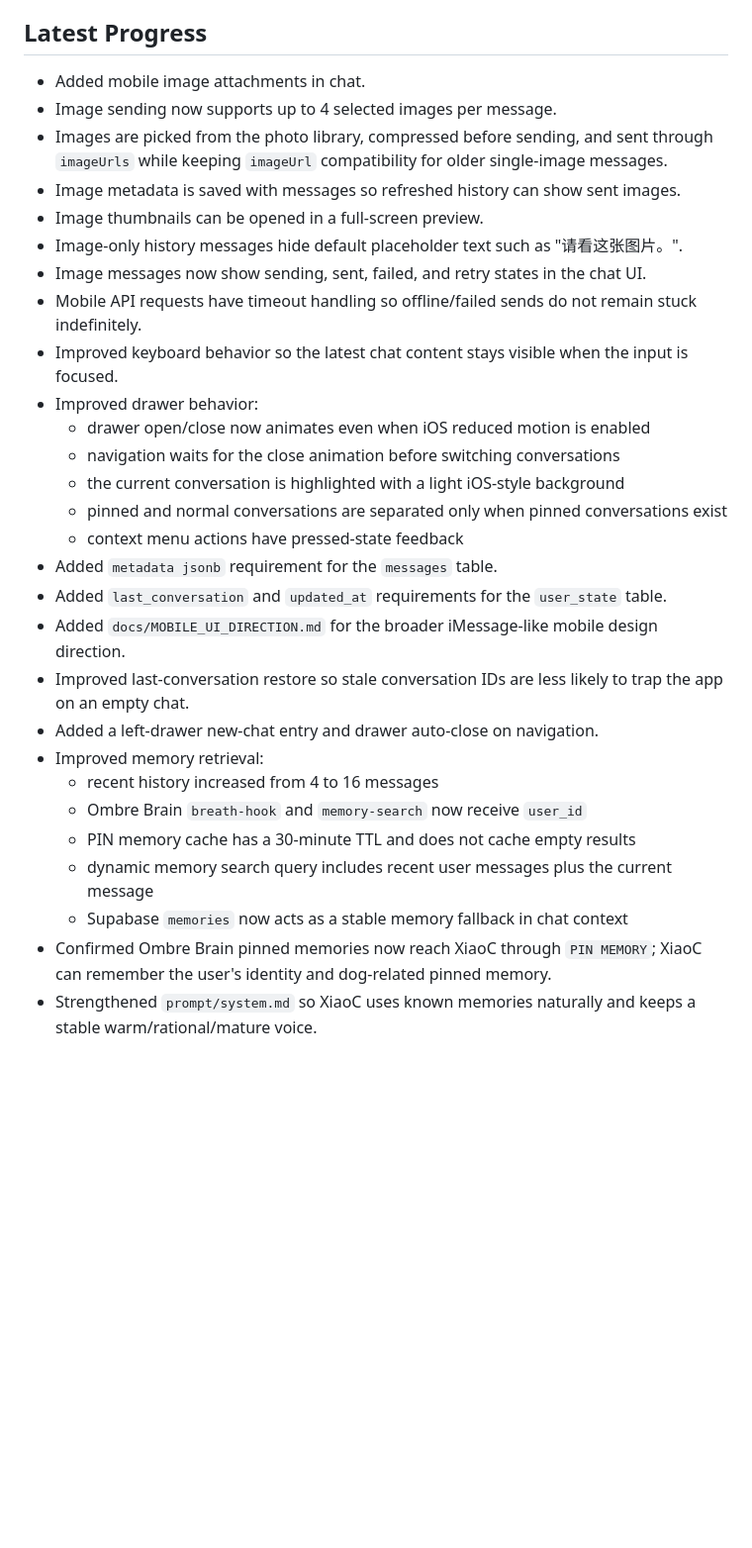
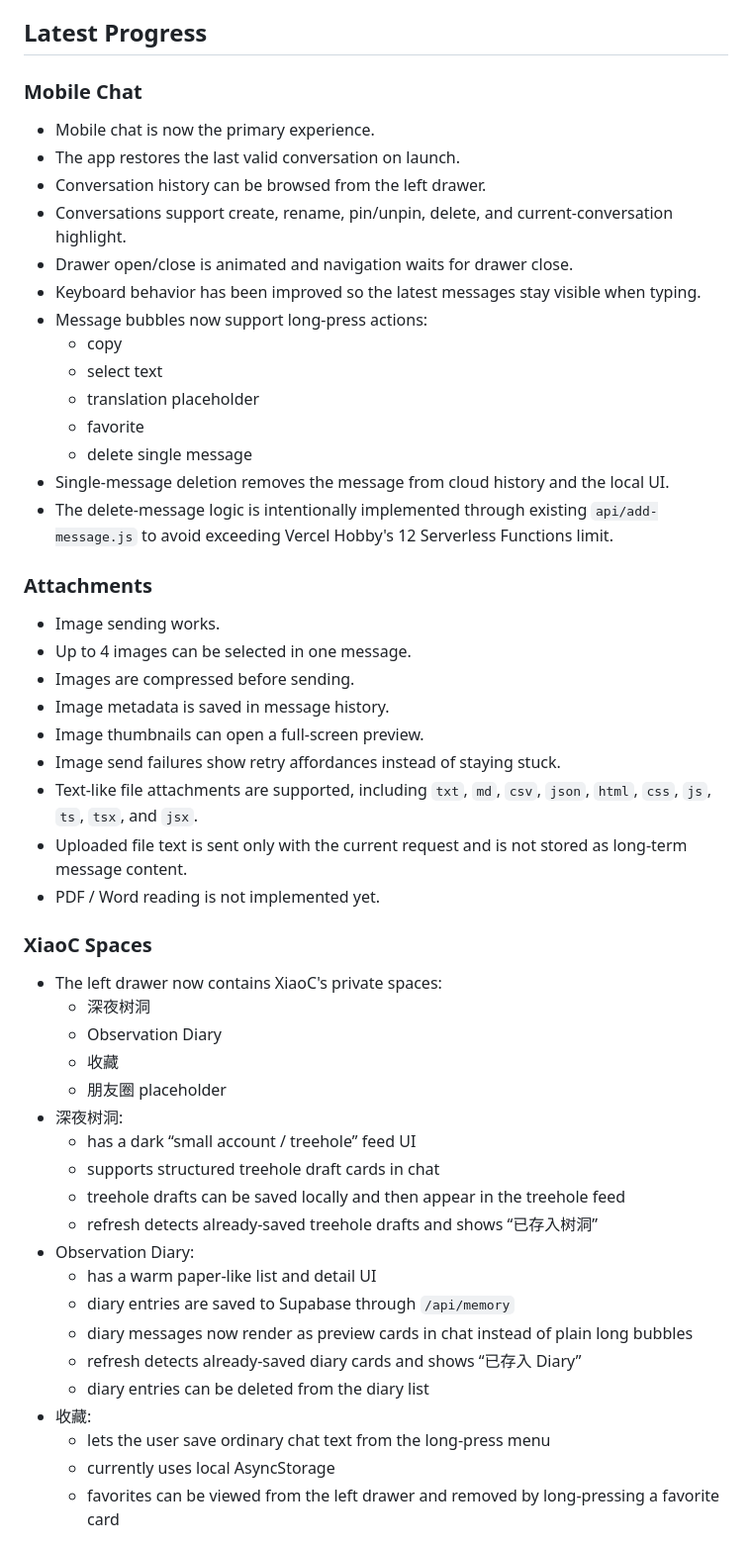
Before and after one commit to hxj940107/memory-api, a Markdown page: docs/CURRENT_STATUS.md, the part around one of its changes. Shown at 99% size. Rendered like a GitHub page; blank space fills up the shorter version.

Commit message:
Update current status and mobile direction docs

```diff
--- a/docs/CURRENT_STATUS.md
+++ b/docs/CURRENT_STATUS.md
@@ -44,31 +44,55 @@ The highest principle is Experience First. Every change should be judged by whet
 
 ## Latest Progress
 
-- Added mobile image attachments in chat.
-- Image sending now supports up to 4 selected images per message.
-- Images are picked from the photo library, compressed before sending, and sent through `imageUrls` while keeping `imageUrl` compatibility for older single-image messages.
-- Image metadata is saved with messages so refreshed history can show sent images.
-- Image thumbnails can be opened in a full-screen preview.
-- Image-only history messages hide default placeholder text such as "请看这张图片。".
-- Image messages now show sending, sent, failed, and retry states in the chat UI.
-- Mobile API requests have timeout handling so offline/failed sends do not remain stuck indefinitely.
-- Improved keyboard behavior so the latest chat content stays visible when the input is focused.
-- Improved drawer behavior:
-  - drawer open/close now animates even when iOS reduced motion is enabled
-  - navigation waits for the close animation before switching conversations
-  - the current conversation is highlighted with a light iOS-style background
-  - pinned and normal conversations are separated only when pinned conversations exist
-  - context menu actions have pressed-state feedback
-- Added `metadata jsonb` requirement for the `messages` table.
-- Added `last_conversation` and `updated_at` requirements for the `user_state` table.
-- Added `docs/MOBILE_UI_DIRECTION.md` for the broader iMessage-like mobile design direction.
-- Improved last-conversation restore so stale conversation IDs are less likely to trap the app on an empty chat.
-- Added a left-drawer new-chat entry and drawer auto-close on navigation.
-- Improved memory retrieval:
-  - recent history increased from 4 to 16 messages
-  - Ombre Brain `breath-hook` and `memory-search` now receive `user_id`
-  - PIN memory cache has a 30-minute TTL and does not cache empty results
-  - dynamic memory search query includes recent user messages plus the current message
-  - Supabase `memories` now acts as a stable memory fallback in chat context
-- Confirmed Ombre Brain pinned memories now reach XiaoC through `PIN MEMORY`; XiaoC can remember the user's identity and dog-related pinned memory.
-- Strengthened `prompt/system.md` so XiaoC uses known memories naturally and keeps a stable warm/rational/mature voice.
+### Mobile Chat
+
+- Mobile chat is now the primary experience.
+- The app restores the last valid conversation on launch.
+- Conversation history can be browsed from the left drawer.
+- Conversations support create, rename, pin/unpin, delete, and current-conversation highlight.
+- Drawer open/close is animated and navigation waits for drawer close.
+- Keyboard behavior has been improved so the latest messages stay visible when typing.
+- Message bubbles now support long-press actions:
+  - copy
+  - select text
+  - translation placeholder
+  - favorite
+  - delete single message
+- Single-message deletion removes the message from cloud history and the local UI.
+- The delete-message logic is intentionally implemented through existing `api/add-message.js` to avoid exceeding Vercel Hobby's 12 Serverless Functions limit.
+
+### Attachments
+
+- Image sending works.
+- Up to 4 images can be selected in one message.
+- Images are compressed before sending.
+- Image metadata is saved in message history.
+- Image thumbnails can open a full-screen preview.
+- Image send failures show retry affordances instead of staying stuck.
+- Text-like file attachments are supported, including `txt`, `md`, `csv`, `json`, `html`, `css`, `js`, `ts`, `tsx`, and `jsx`.
+- Uploaded file text is sent only with the current request and is not stored as long-term message content.
+- PDF / Word reading is not implemented yet.
+
+### XiaoC Spaces
+
+- The left drawer now contains XiaoC's private spaces:
+  - 深夜树洞
+  - Observation Diary
+  - 收藏
+  - 朋友圈 placeholder
+- 深夜树洞:
+  - has a dark “small account / treehole” feed UI
+  - supports structured treehole draft cards in chat
+  - treehole drafts can be saved locally and then appear in the treehole feed
+  - refresh detects already-saved treehole drafts and shows “已存入树洞”
+- Observation Diary:
+  - has a warm paper-like list and detail UI
+  - diary entries are saved to Supabase through `/api/memory`
+  - diary messages now render as preview cards in chat instead of plain long bubbles
+  - refresh detects already-saved diary cards and shows “已存入 Diary”
+  - diary entries can be deleted from the diary list
+- 收藏:
+  - lets the user save ordinary chat text from the long-press menu
+  - currently uses local AsyncStorage
+  - favorites can be viewed from the left drawer and removed by long-pressing a favorite card
+
```
Also changed, not shown: other parts of docs/CURRENT_STATUS.md (+53 -10 lines), docs/MOBILE_UI_DIRECTION.md (+42 -2 lines).
